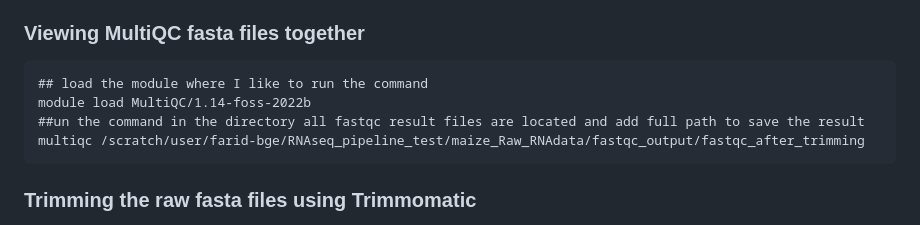
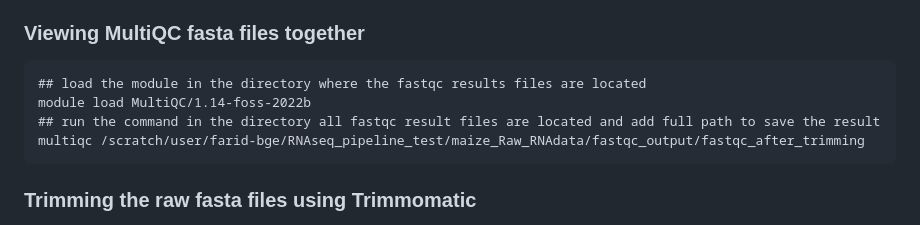
Before and after one commit to FaridPBBGE/Code-Genomics-and-Bioinformatics-Analyses, a Markdown page: README.md, the part around the change. Rendered like a GitHub page.

```diff
--- a/README.md
+++ b/README.md
@@ -111,9 +111,9 @@ done
 * Also, the output of this script can be saved to a specific directory by giving full path to the desired directory in the "output_dir" variable.
 ### Viewing MultiQC fasta files together
 ~~~
-## load the module where I like to run the command
+## load the module in the directory where the fastqc results files are located
 module load MultiQC/1.14-foss-2022b
-##un the command in the directory all fastqc result files are located and add full path to save the result
+## run the command in the directory all fastqc result files are located and add full path to save the result
 multiqc /scratch/user/farid-bge/RNAseq_pipeline_test/maize_Raw_RNAdata/fastqc_output/fastqc_after_trimming
 ~~~
 ### Trimming the raw fasta files using Trimmomatic
```
